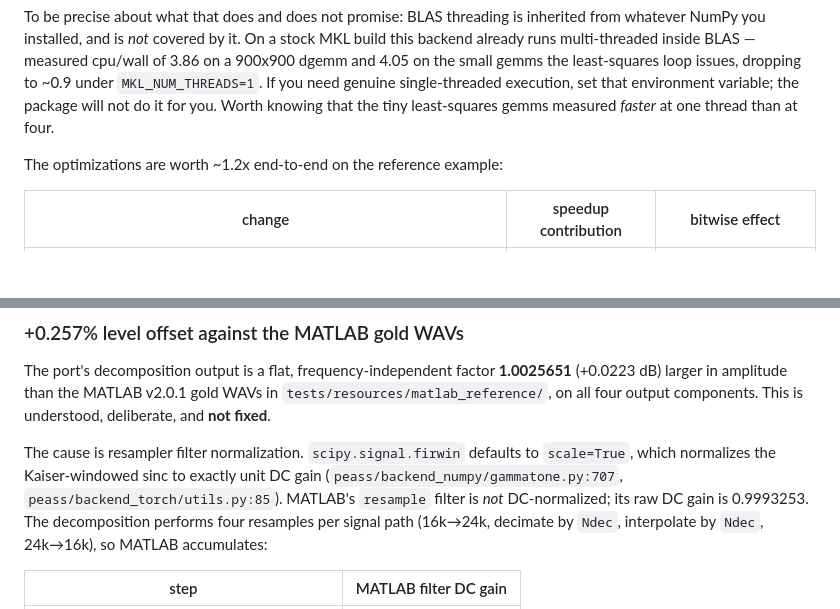
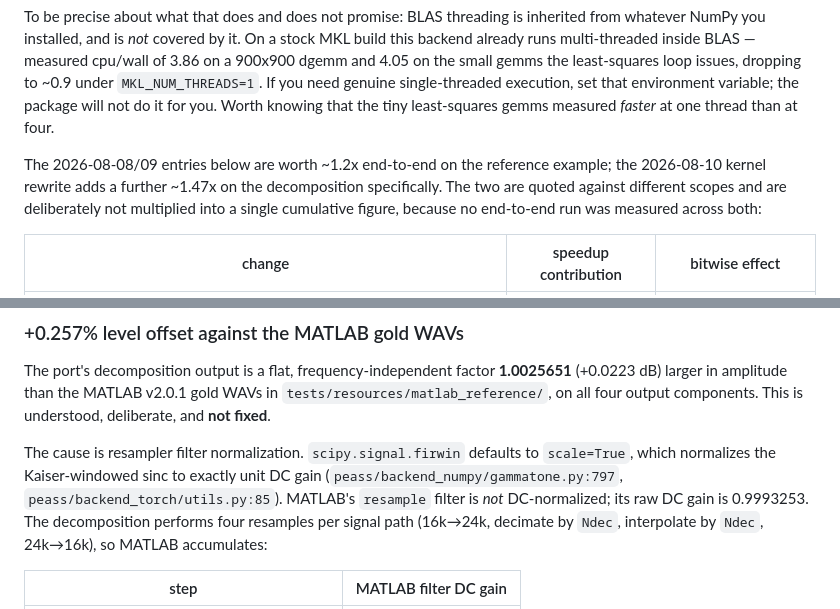
Before and after one commit to averykhoo/python-peass, a Markdown page: README.md, 2 parts joined by grey strips. GitHub-like rendering; blank space fills up the shorter version.

```diff
--- a/README.md
+++ b/README.md
@@ -308,7 +308,10 @@ this backend already runs multi-threaded inside BLAS — measured cpu/wall of 3.
 environment variable; the package will not do it for you. Worth knowing that the tiny
 least-squares gemms measured *faster* at one thread than at four.
 
-The optimizations are worth ~1.2x end-to-end on the reference example:
+The 2026-08-08/09 entries below are worth ~1.2x end-to-end on the reference example;
+the 2026-08-10 kernel rewrite adds a further ~1.47x on the decomposition specifically.
+The two are quoted against different scopes and are deliberately not multiplied into a
+single cumulative figure, because no end-to-end run was measured across both:
 
 | change | speedup contribution | bitwise effect |
 | --- | --- | --- |
@@ -444,7 +447,7 @@ deliberate, and **not fixed**.
 
 The cause is resampler filter normalization. `scipy.signal.firwin` defaults to
 `scale=True`, which normalizes the Kaiser-windowed sinc to exactly unit DC gain
-(`peass/backend_numpy/gammatone.py:707`, `peass/backend_torch/utils.py:85`). MATLAB's
+(`peass/backend_numpy/gammatone.py:797`, `peass/backend_torch/utils.py:85`). MATLAB's
 `resample` filter is *not* DC-normalized; its raw DC gain is 0.9993253. The decomposition
 performs four resamples per signal path (16k→24k, decimate by `Ndec`, interpolate by
 `Ndec`, 24k→16k), so MATLAB accumulates:
```
Also changed, not shown: other parts of README.md (+3 -3 lines), ARCHIVE.md (+12 -3 lines), TODO.md (+3 -3 lines).
